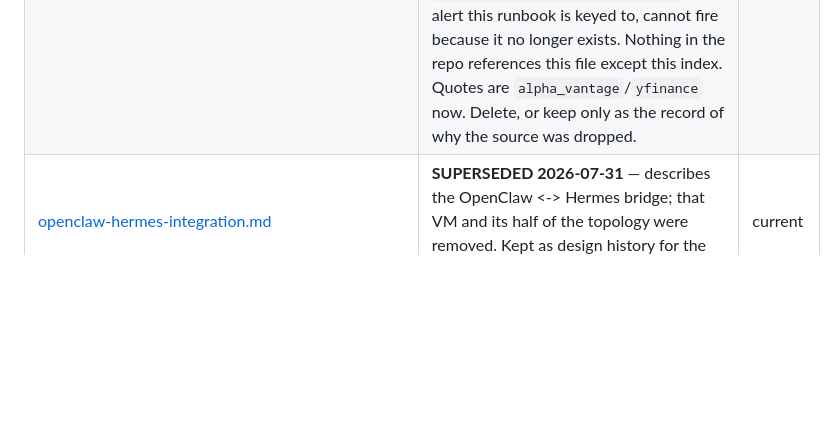
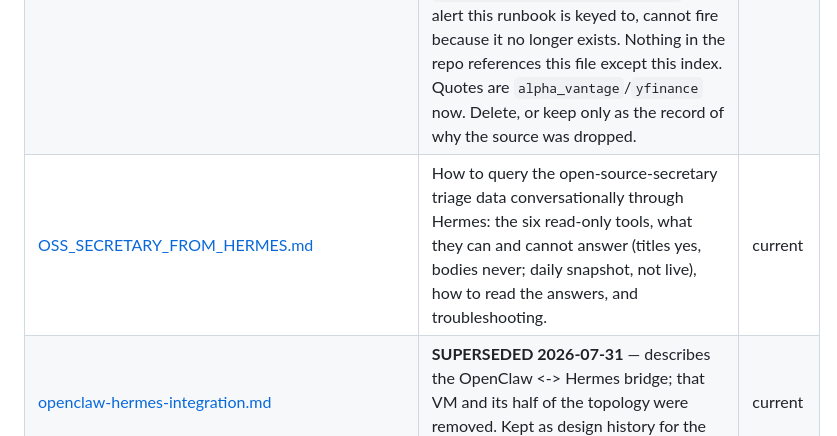
Before and after one commit to jwiegley/nixos-config, a Markdown page: docs/README.md, the part around the change. Drawn GitHub-style; blank space fills up the shorter version.

```diff
--- a/docs/README.md
+++ b/docs/README.md
@@ -125,6 +125,7 @@ Two consequences worth acting on before any deletion pass:
 | [COLD_REBOOT_CHECKLIST.md](COLD_REBOOT_CHECKLIST.md) | The pre-reboot ritual and per-check validation matrix. Its banner records that the reboot it was written for happened on 2026-06-10 and passed 21/0/0, and that the document is retained as the standing procedure to run around *any* future cold reboot. | current |
 | [CRASH_DEBUGGING.md](CRASH_DEBUGGING.md) | What `modules/core/crash-debug.nix` sets up (persistent journal, kernel log, sar/atop, kdump) and the ordered command sequence to run after a spontaneous reboot. For diagnosing unexplained restarts. | current |
 | [STOCK_TRADER_SCHWAB_TOKEN_RENEWAL.md](STOCK_TRADER_SCHWAB_TOKEN_RENEWAL.md) | **STALE — the chore no longer exists.** The Schwab data source was retired entirely on 2026-07-29 (decision D3, commit `fc5835a9`): `modules/services/stock-trader.nix:178` records that the credentials are no longer provided and `SCHWAB_TOKEN_PATH` is unset, and `modules/monitoring/alerts/stock-trader.yaml:69-71` records the four Schwab rules as deleted — so `StockTraderSchwabDataSourceDown`, the alert this runbook is keyed to, cannot fire because it no longer exists. Nothing in the repo references this file except this index. Quotes are `alpha_vantage`/`yfinance` now. Delete, or keep only as the record of why the source was dropped. | needs-review |
+| [OSS_SECRETARY_FROM_HERMES.md](OSS_SECRETARY_FROM_HERMES.md) | How to query the open-source-secretary triage data conversationally through Hermes: the six read-only tools, what they can and cannot answer (titles yes, bodies never; daily snapshot, not live), how to read the answers, and troubleshooting. | current |
 | [openclaw-hermes-integration.md](openclaw-hermes-integration.md) | **SUPERSEDED 2026-07-31** — describes the OpenClaw <-> Hermes bridge; that VM and its half of the topology were removed. Kept as design history for the surviving hermes-mcp front door. | current |
 | [UPDATE_GITHUB_TOKENS.md](UPDATE_GITHUB_TOKENS.md) | How to use `scripts/update-github-tokens.py` to bulk-rotate the GitHub PAT embedded in every Gitea push and pull mirror, including dry-run mode. Needed whenever the PAT expires. | current |
 | [SIEVE_FILTERING.md](SIEVE_FILTERING.md) | Where the delivery-time and IMAPSieve scripts live under `/var/lib/dovecot/sieve/users/<user>/`, and how to edit, compile, and test them. For mail-routing changes. | current |
```
Also changed, not shown: docs/OSS_SECRETARY_FROM_HERMES.md (added, +166 -0 lines).
